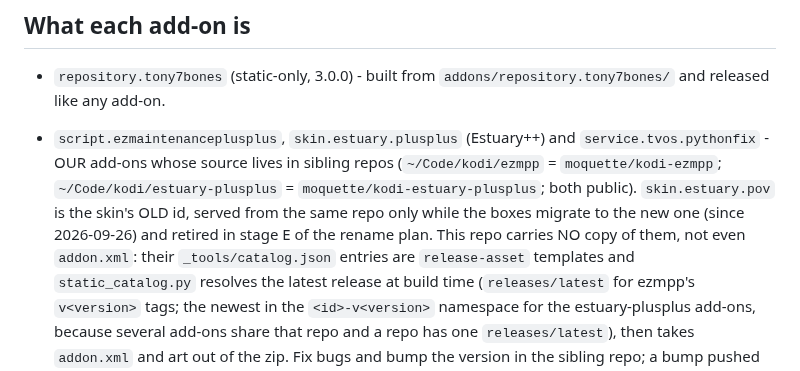
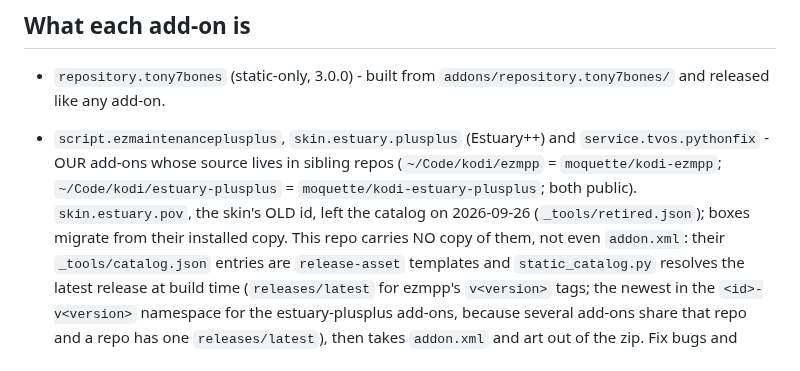
Before and after one commit to tony7bones/tony7bones.github.io, a Markdown page: docs/playbooks/release-and-deploy.md, the part around the change. Drawn GitHub-style.

Commit message:
Docs: the old skin id is retired, not in transition

```diff
--- a/docs/playbooks/release-and-deploy.md
+++ b/docs/playbooks/release-and-deploy.md
@@ -73,9 +73,8 @@ definition of "changed" can drift from the gate) and
   `service.tvos.pythonfix` - OUR add-ons whose source lives in sibling repos
   (`~/Code/kodi/ezmpp` = `moquette/kodi-ezmpp`;
   `~/Code/kodi/estuary-plusplus` = `moquette/kodi-estuary-plusplus`; both
-  public). `skin.estuary.pov` is the skin's OLD id, served from the same repo
-  only while the boxes migrate to the new one (since 2026-09-26) and retired
-  in stage E of the rename plan. This repo carries NO copy of them, not even `addon.xml`: their
+  public). `skin.estuary.pov`, the skin's OLD id, left the catalog on 2026-09-26
+  (`_tools/retired.json`); boxes migrate from their installed copy. This repo carries NO copy of them, not even `addon.xml`: their
   `_tools/catalog.json` entries are `release-asset` templates and
   `static_catalog.py` resolves the latest release at build time
   (`releases/latest` for ezmpp's `v<version>` tags; the newest in the
```
